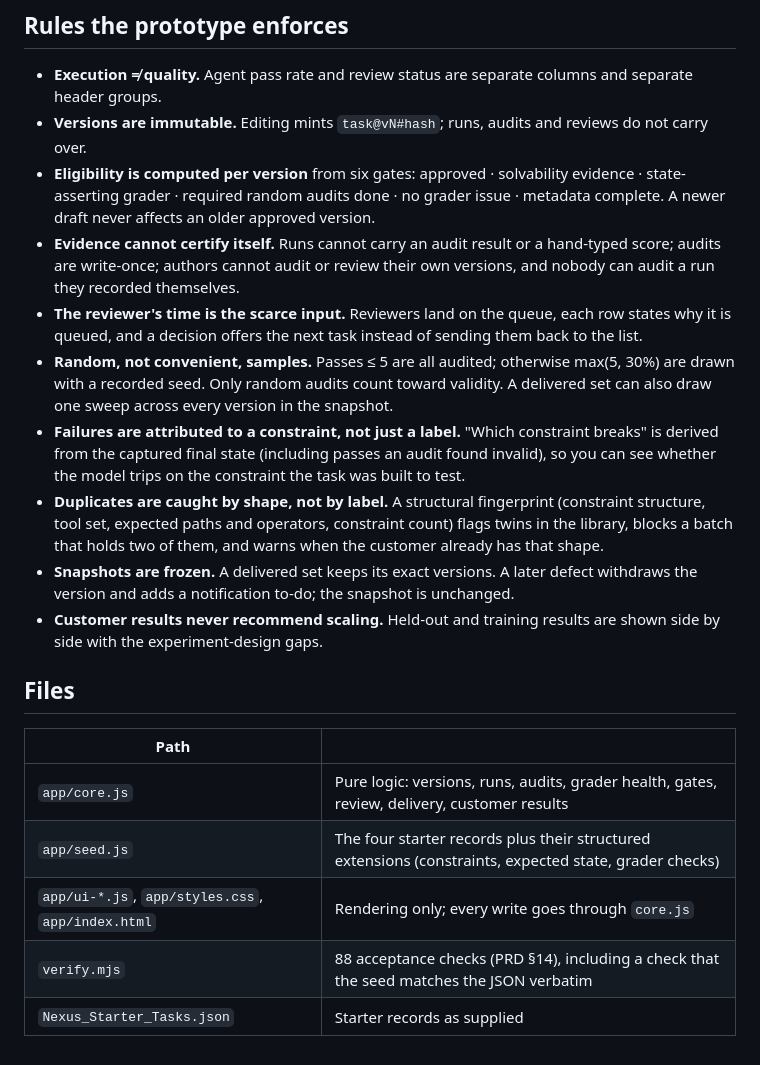
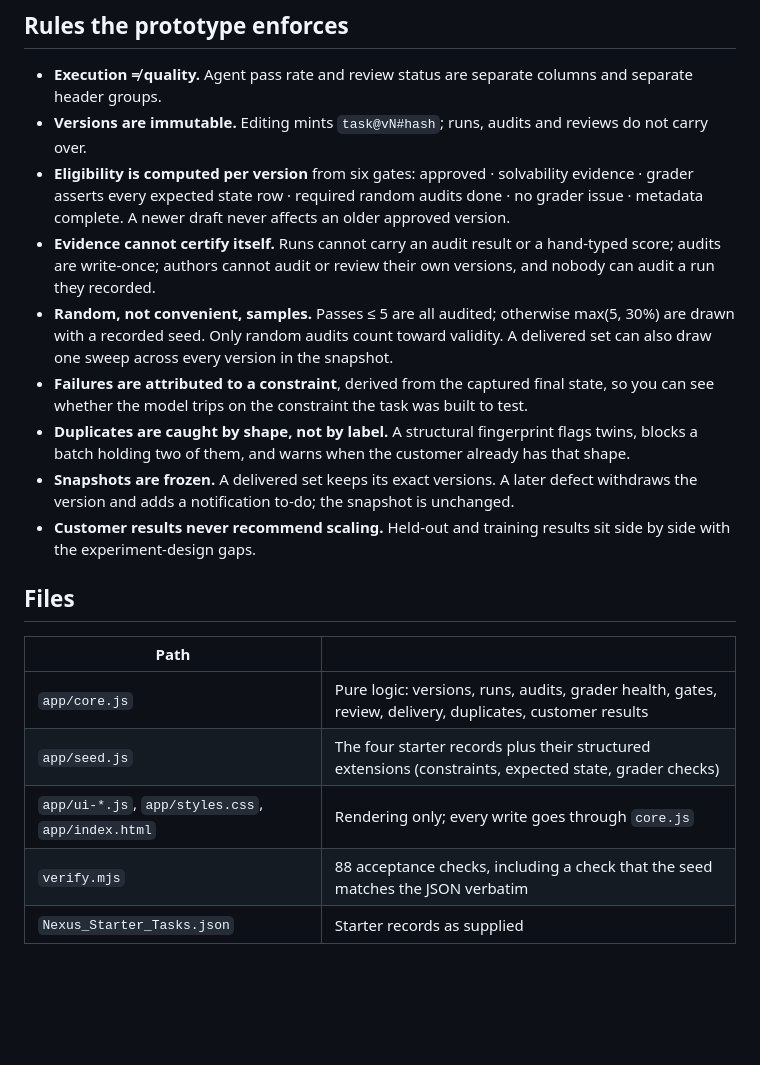
Before and after one commit to heatherluuu99/nexus-task-qc, a Markdown page: README.md, the part around one of its changes. Rendered like a GitHub page; blank space fills up the shorter version.

```diff
--- a/README.md
+++ b/README.md
@@ -32,29 +113,29 @@ Optional: `node verify.mjs` runs 88 acceptance checks against the same `core.js`
 
 - **Execution ≠ quality.** Agent pass rate and review status are separate columns and separate header groups.
 - **Versions are immutable.** Editing mints `task@vN#hash`; runs, audits and reviews do not carry over.
-- **Eligibility is computed per version** from six gates: approved · solvability evidence · state-asserting grader ·
-  required random audits done · no grader issue · metadata complete. A newer draft never affects an older approved version.
-- **Evidence cannot certify itself.** Runs cannot carry an audit result or a hand-typed score; audits are write-once;
-  authors cannot audit or review their own versions, and nobody can audit a run they recorded themselves.
-- **The reviewer's time is the scarce input.** Reviewers land on the queue, each row states why it is queued,
-  and a decision offers the next task instead of sending them back to the list.
-- **Random, not convenient, samples.** Passes ≤ 5 are all audited; otherwise max(5, 30%) are drawn with a recorded seed. Only random audits count toward validity.
-  A delivered set can also draw one sweep across every version in the snapshot.
-- **Failures are attributed to a constraint, not just a label.** "Which constraint breaks" is derived from the
-  captured final state (including passes an audit found invalid), so you can see whether the model trips on the
-  constraint the task was built to test.
-- **Duplicates are caught by shape, not by label.** A structural fingerprint (constraint structure, tool set,
-  expected paths and operators, constraint count) flags twins in the library, blocks a batch that holds two of them,
-  and warns when the customer already has that shape.
-- **Snapshots are frozen.** A delivered set keeps its exact versions. A later defect withdraws the version and adds a notification to-do; the snapshot is unchanged.
-- **Customer results never recommend scaling.** Held-out and training results are shown side by side with the experiment-design gaps.
+- **Eligibility is computed per version** from six gates: approved · solvability evidence · grader asserts
+  every expected state row · required random audits done · no grader issue · metadata complete. A newer
+  draft never affects an older approved version.
+- **Evidence cannot certify itself.** Runs cannot carry an audit result or a hand-typed score; audits are
+  write-once; authors cannot audit or review their own versions, and nobody can audit a run they recorded.
+- **Random, not convenient, samples.** Passes ≤ 5 are all audited; otherwise max(5, 30%) are drawn with a
+  recorded seed. Only random audits count toward validity. A delivered set can also draw one sweep across
+  every version in the snapshot.
+- **Failures are attributed to a constraint**, derived from the captured final state, so you can see whether
+  the model trips on the constraint the task was built to test.
+- **Duplicates are caught by shape, not by label.** A structural fingerprint flags twins, blocks a batch
+  holding two of them, and warns when the customer already has that shape.
+- **Snapshots are frozen.** A delivered set keeps its exact versions. A later defect withdraws the version
+  and adds a notification to-do; the snapshot is unchanged.
+- **Customer results never recommend scaling.** Held-out and training results sit side by side with the
+  experiment-design gaps.
 
 ## Files
 
 | Path | |
 |---|---|
-| `app/core.js` | Pure logic: versions, runs, audits, grader health, gates, review, delivery, customer results |
+| `app/core.js` | Pure logic: versions, runs, audits, grader health, gates, review, delivery, duplicates, customer results |
 | `app/seed.js` | The four starter records plus their structured extensions (constraints, expected state, grader checks) |
 | `app/ui-*.js`, `app/styles.css`, `app/index.html` | Rendering only; every write goes through `core.js` |
-| `verify.mjs` | 88 acceptance checks (PRD §14), including a check that the seed matches the JSON verbatim |
+| `verify.mjs` | 88 acceptance checks, including a check that the seed matches the JSON verbatim |
 | `Nexus_Starter_Tasks.json` | Starter records as supplied |
```
Also changed, not shown: other parts of README.md (+97 -16 lines).
